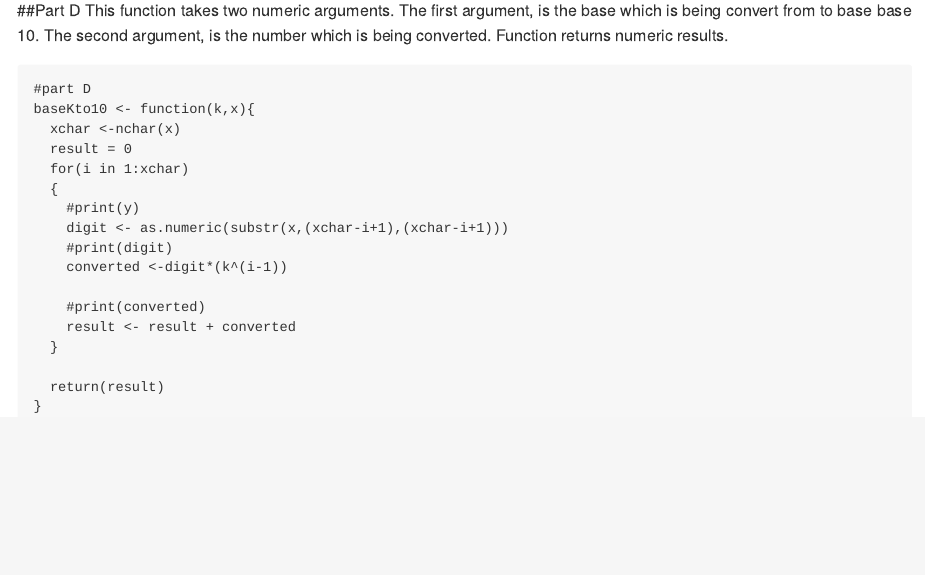
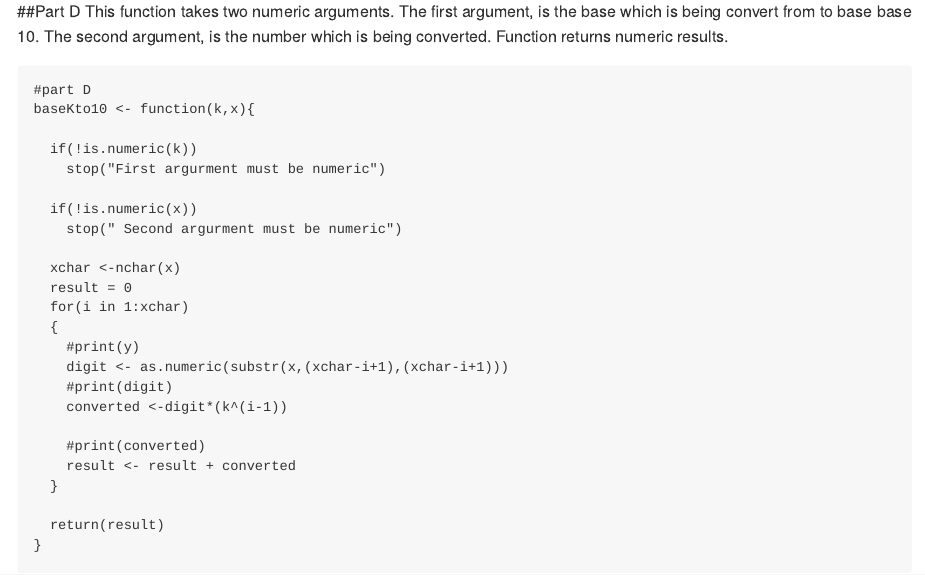
Before and after one commit to cdonlan/MSDS6306LiveAssignment7, an R Markdown document (LiveAssignment7.Rmd): the page in a window 1100 px wide, from 1470 px down before the commit and from 1410 px down after it, so that both start at the same text. Rendered offline with R 4.5, knitr and Pandoc, with nearby package versions; both versions are drawn in the output format of the newer one.

````diff
--- a/LiveAssignment7.Rmd
+++ b/LiveAssignment7.Rmd
@@ -2,7 +2,7 @@
 title: "Live Assignment 7"
 author: "Chris Donlan"
 date: "November 7, 2016"
-output: html_document
+output: md_document
 ---
 
 
@@ -77,14 +77,22 @@
 
   return(result)
 }
-}
+
 ```
 
 ##Part D
 This function takes two numeric arguments. The first argument, is the base which is being convert from to base base 10. The second argument, is the number which is being converted. Function returns numeric results.
 ```{r }
+
 #part D
 baseKto10 <- function(k,x){
+
+  if(!is.numeric(k))
+    stop("First argurment must be numeric")
+
+  if(!is.numeric(x))
+    stop(" Second argurment must be numeric")
+
   xchar <-nchar(x)
   result = 0
   for(i in 1:xchar)
````
Also changed, not shown: LiveAssignment7.html, LiveAssignment7.md (added), README.md (added), LiveAssignment7.Rmd (1 more changed lines).
